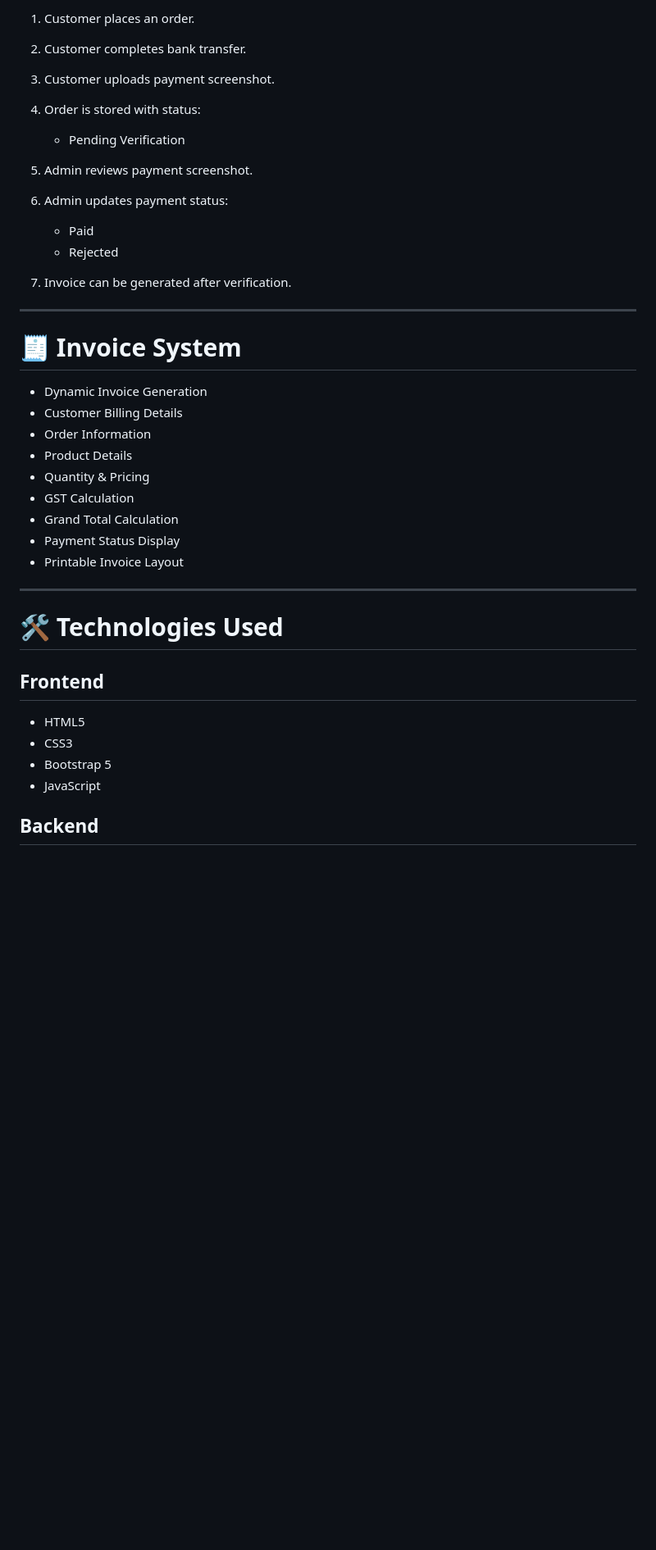
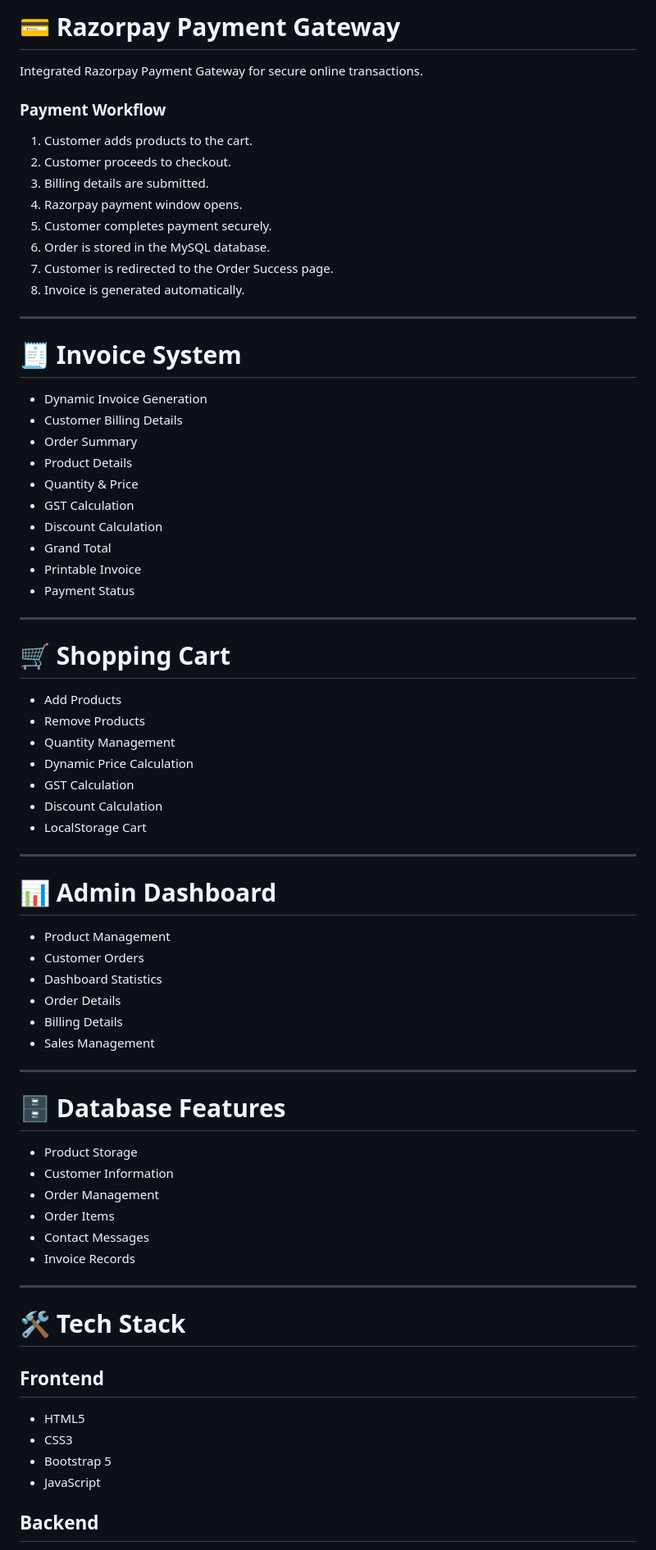
Before and after one commit to gautamdubey2212/DigiFix-Ecommerce, a Markdown page: README.md, the part around one of its changes. Shown at 82% size. Rendered like a GitHub page; blank space fills up the shorter version.

```diff
--- a/README.md
+++ b/README.md
@@ -70,41 +66,78 @@ A custom manual payment verification system has been implemented.
 
-1. Customer places an order.
-2. Customer completes bank transfer.
-3. Customer uploads payment screenshot.
-4. Order is stored with status:
+# 💳 Razorpay Payment Gateway
 
-   * Pending Verification
-5. Admin reviews payment screenshot.
-6. Admin updates payment status:
+Integrated Razorpay Payment Gateway for secure online transactions.
 
-   * Paid
-   * Rejected
-7. Invoice can be generated after verification.
+### Payment Workflow
+
+1. Customer adds products to the cart.
+2. Customer proceeds to checkout.
+3. Billing details are submitted.
+4. Razorpay payment window opens.
+5. Customer completes payment securely.
+6. Order is stored in the MySQL database.
+7. Customer is redirected to the Order Success page.
+8. Invoice is generated automatically.
 
 ---
 
 # 🧾 Invoice System
 
-* Dynamic Invoice Generation
-* Customer Billing Details
-* Order Information
-* Product Details
-* Quantity & Pricing
-* GST Calculation
-* Grand Total Calculation
-* Payment Status Display
-* Printable Invoice Layout
+- Dynamic Invoice Generation
+- Customer Billing Details
+- Order Summary
+- Product Details
+- Quantity & Price
+- GST Calculation
+- Discount Calculation
+- Grand Total
+- Printable Invoice
+- Payment Status
 
 ---
 
-# 🛠 Technologies Used
+# 🛒 Shopping Cart
+
+- Add Products
+- Remove Products
+- Quantity Management
+- Dynamic Price Calculation
+- GST Calculation
+- Discount Calculation
+- LocalStorage Cart
+
+---
+
+# 📊 Admin Dashboard
+
+- Product Management
+- Customer Orders
+- Dashboard Statistics
+- Order Details
+- Billing Details
+- Sales Management
+
+---
+
+# 🗄 Database Features
+
+- Product Storage
+- Customer Information
+- Order Management
+- Order Items
+- Contact Messages
+- Invoice Records
+
+---
+
+# 🛠 Tech Stack
 
 ## Frontend
 
-* HTML5
-* CSS3
-* Bootstrap 5
-* JavaScript
+- HTML5
+- CSS3
+- Bootstrap 5
+- JavaScript
 
 ## Backend
 
```
Also changed, not shown: other parts of README.md (+148 -144 lines).
